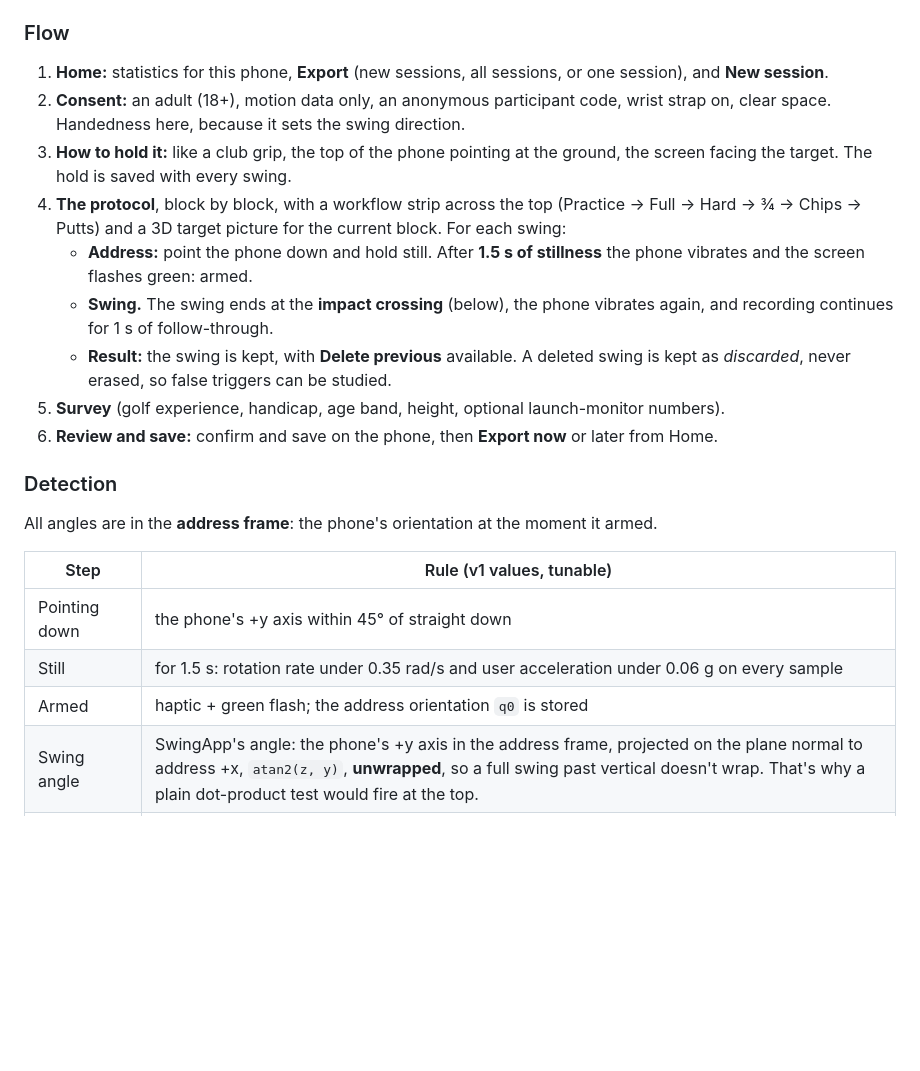
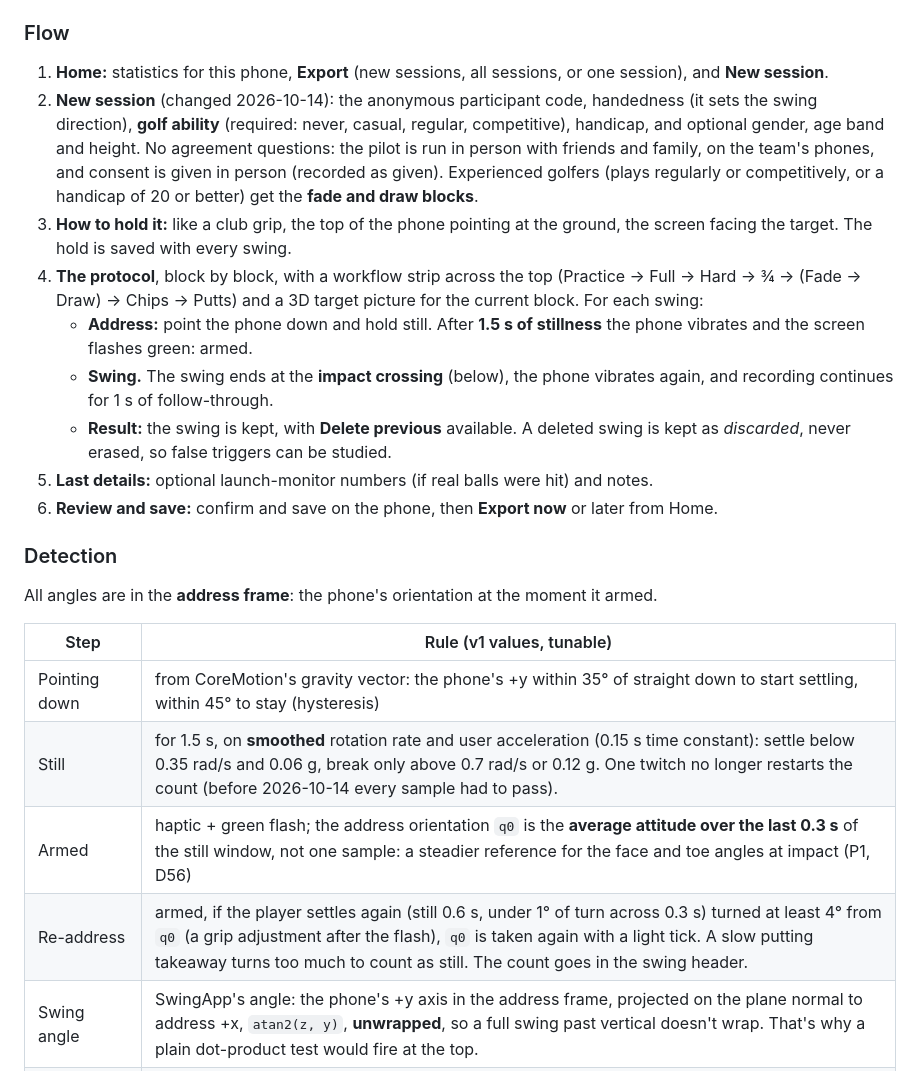
Before and after one commit to addisonolmsted/GolfPhysics, a Markdown page: docs/data-collection.md, the part around one of its changes. Drawn GitHub-style; blank space fills up the shorter version.

Commit message:
Data collection: setup without agreement questions, golf ability first, fade and draw blocks, detector changes
Co-Authored-By: Claude Opus 5.5 (1M context) <noreply@anthropic.com>

```diff
--- a/docs/data-collection.md
+++ b/docs/data-collection.md
@@ -29,19 +29,22 @@ pointing-down check are shared with SwingApp through `SwingApp/Shared/`, so dete
 
 1. **Home:** statistics for this phone, **Export** (new sessions, all sessions, or one session), and **New
    session**.
-2. **Consent:** an adult (18+), motion data only, an anonymous participant code, wrist strap on, clear space.
-   Handedness here, because it sets the swing direction.
+2. **New session** (changed 2026-10-14): the anonymous participant code, handedness (it sets the swing direction),
+   **golf ability** (required: never, casual, regular, competitive), handicap, and optional gender, age band and
+   height. No agreement questions: the pilot is run in person with friends and family, on the team's phones, and
+   consent is given in person (recorded as given). Experienced golfers (plays regularly or competitively, or a
+   handicap of 20 or better) get the **fade and draw blocks**.
 3. **How to hold it:** like a club grip, the top of the phone pointing at the ground, the screen facing the target.
    The hold is saved with every swing.
-4. **The protocol**, block by block, with a workflow strip across the top (Practice → Full → Hard → ¾ → Chips →
-   Putts) and a 3D target picture for the current block. For each swing:
+4. **The protocol**, block by block, with a workflow strip across the top (Practice → Full → Hard → ¾ → (Fade →
+   Draw) → Chips → Putts) and a 3D target picture for the current block. For each swing:
    - **Address:** point the phone down and hold still. After **1.5 s of stillness** the phone vibrates and the
      screen flashes green: armed.
    - **Swing.** The swing ends at the **impact crossing** (below), the phone vibrates again, and recording continues
      for 1 s of follow-through.
    - **Result:** the swing is kept, with **Delete previous** available. A deleted swing is kept as *discarded*, never
      erased, so false triggers can be studied.
-5. **Survey** (golf experience, handicap, age band, height, optional launch-monitor numbers).
+5. **Last details:** optional launch-monitor numbers (if real balls were hit) and notes.
 6. **Review and save:** confirm and save on the phone, then **Export now** or later from Home.
 
 ### Detection
@@ -50,9 +53,10 @@ All angles are in the **address frame**: the phone's orientation at the moment i
 
 | Step | Rule (v1 values, tunable) |
 |---|---|
-| Pointing down | the phone's +y axis within 45° of straight down |
-| Still | for 1.5 s: rotation rate under 0.35 rad/s and user acceleration under 0.06 g on every sample |
-| Armed | haptic + green flash; the address orientation `q0` is stored |
+| Pointing down | from CoreMotion's gravity vector: the phone's +y within 35° of straight down to start settling, within 45° to stay (hysteresis) |
+| Still | for 1.5 s, on **smoothed** rotation rate and user acceleration (0.15 s time constant): settle below 0.35 rad/s and 0.06 g, break only above 0.7 rad/s or 0.12 g. One twitch no longer restarts the count (before 2026-10-14 every sample had to pass). |
+| Armed | haptic + green flash; the address orientation `q0` is the **average attitude over the last 0.3 s** of the still window, not one sample: a steadier reference for the face and toe angles at impact (P1, D56) |
+| Re-address | armed, if the player settles again (still 0.6 s, under 1° of turn across 0.3 s) turned at least 4° from `q0` (a grip adjustment after the flash), `q0` is taken again with a light tick. A slow putting takeaway turns too much to count as still. The count goes in the swing header. |
 | Swing angle | SwingApp's angle: the phone's +y axis in the address frame, projected on the plane normal to address +x, `atan2(z, y)`, **unwrapped**, so a full swing past vertical doesn't wrap. That's why a plain dot-product test would fire at the top. |
 | Backswing | the side the angle first leaves by 8°; the top is the largest excursion on that side |
 | Impact | the angle crosses back through 0 after a backswing of at least the block's minimum (full 60°, ¾ 45°, chip 15°, putt 4°), with the rotation rate about the swing axis at least the block's minimum (full 3 rad/s, ¾ 2.5, chip 0.8, putt 0.25). The crossing time is interpolated between samples. |
```
Also changed, not shown: other parts of docs/data-collection.md (+8 -4 lines).
